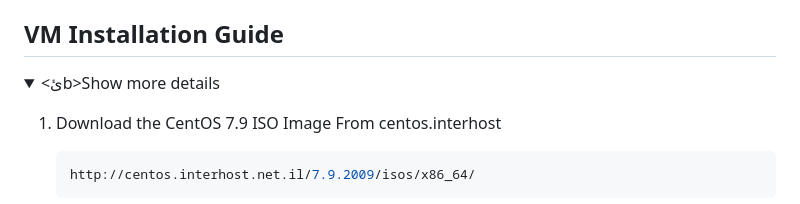
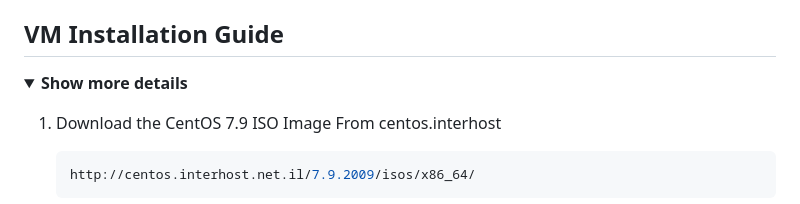
Before and after one commit to aomarabdelaziz/ISFP-task-doc, a Markdown page: README.md, the part around the change. Drawn GitHub-style; folded sections open.

Commit message:
Edit REAMDE.md

```diff
--- a/README.md
+++ b/README.md
@@ -35,7 +35,7 @@ This project aims to provide a comprehensive guide for setting up a development
 ## VM Installation Guide
 
 <details>
-<summary><ئb>Show more details</ئb></summary>
+<summary><b>Show more details</b></summary>
 
 1. Download the CentOS 7.9 ISO Image From centos.interhost
 
```
